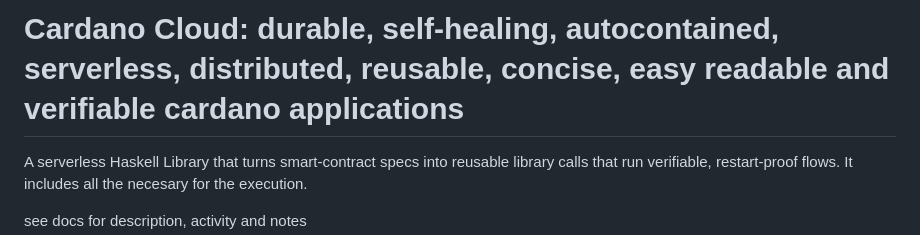
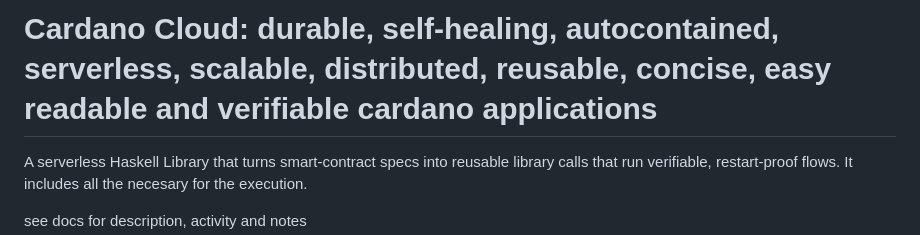
Before and after one commit to agocorona/cardano-cloud, a Markdown page: README.md, the part around the change. Rendered like a GitHub page.

```diff
--- a/README.md
+++ b/README.md
@@ -1,4 +1,4 @@
-# Cardano Cloud: durable, self-healing, autocontained, serverless, distributed, reusable, concise, easy readable and verifiable cardano applications
+# Cardano Cloud: durable, self-healing, autocontained, serverless, scalable, distributed, reusable, concise, easy readable and verifiable cardano applications
 
 A serverless Haskell Library that turns smart-contract specs into reusable library calls that run verifiable, restart-proof flows. It includes all the necesary for the execution.
 
```
